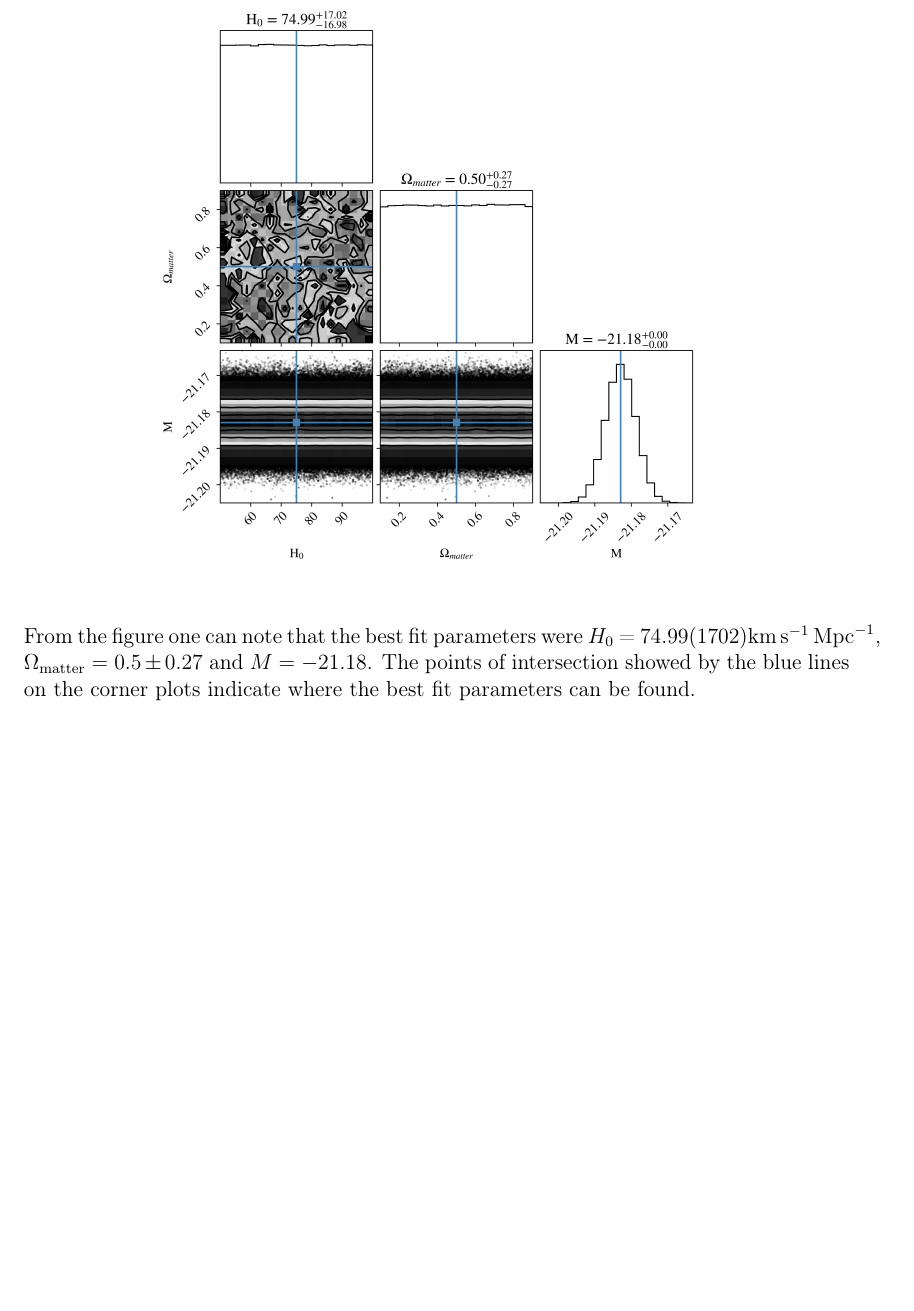
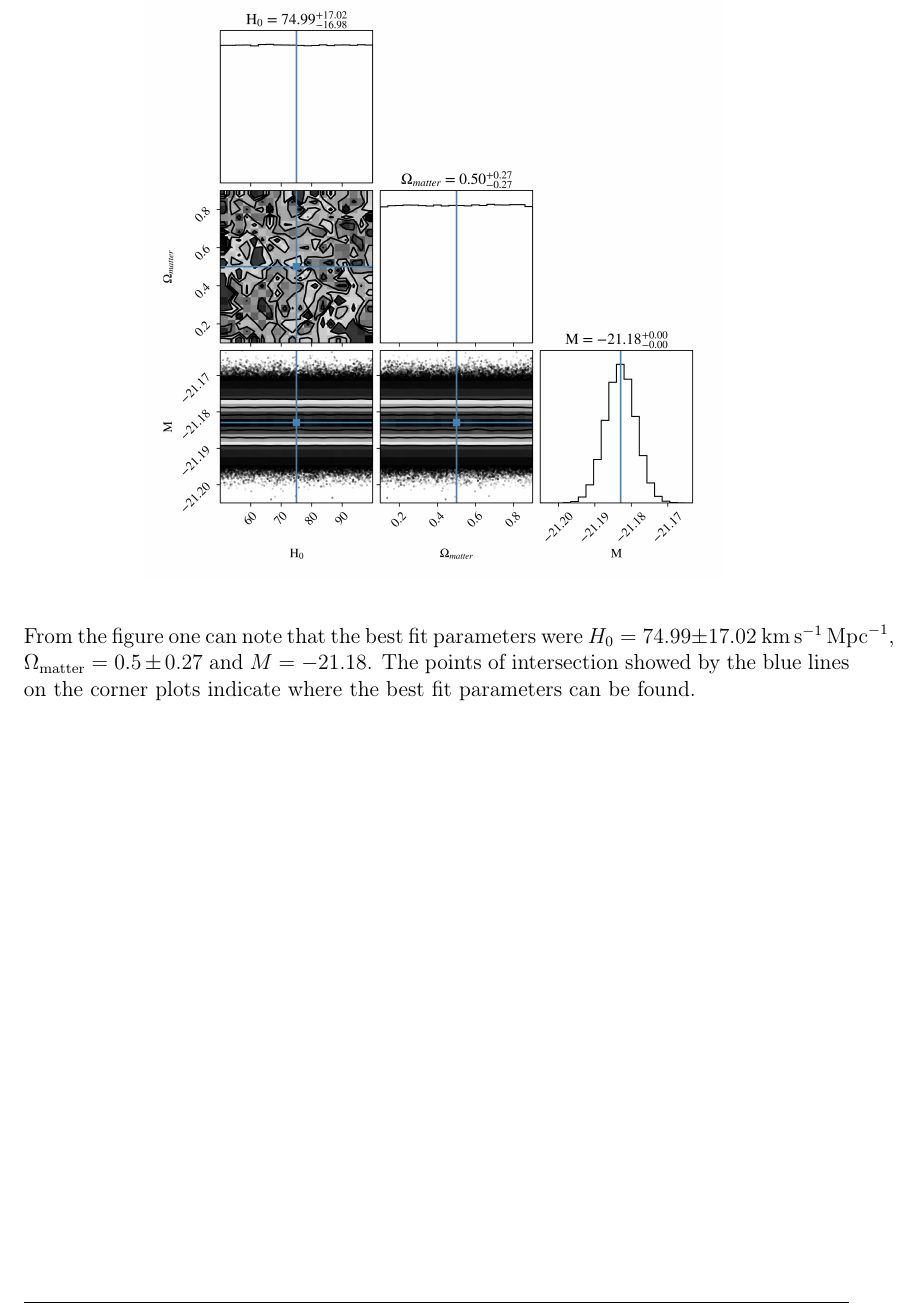
Before and after one commit to LeeFarrugia/PHY3111-Advanced-Experimental-Physics, a LaTeX document (Cosmic Expansion/Lee Farrugia - Group 7 - Cosmic Expansion MCMC.tex): part of page 5 of 12, cut so that both start at the same text, the shorter picture padded with empty space. Compiled offline with pdfLaTeX; a LaTeX package or settings file that is missing is left out.

Commit message:
Minor Edits

```diff
--- a/Cosmic Expansion/Lee Farrugia - Group 7 - Cosmic Expansion MCMC.tex
+++ b/Cosmic Expansion/Lee Farrugia - Group 7 - Cosmic Expansion MCMC.tex
@@ -82,7 +82,7 @@ It should be noted that the date for the redshift did not have any errors where
     \label{fig:corner~plots}
 \end{figure}
 
-From the figure one can note that the best fit parameters were \(H_0\) = \num{74.99 \pm 17.02}\unit{km.s^{-1}.Mpc^{-1}}, \(\Omega_{\mathrm{matter}} = 0.5 \pm 0.27\) and \(M = -21.18\). The points of intersection showed by the blue lines on the corner plots indicate where the best fit parameters can be found.
+From the figure one can note that the best fit parameters were \(H_0 = 74.99 \pm 17.02\)~\unit{km.s^{-1}.Mpc^{-1}}, \(\Omega_{\mathrm{matter}} = 0.5 \pm 0.27\) and \(M = -21.18\). The points of intersection showed by the blue lines on the corner plots indicate where the best fit parameters can be found.
 
 \begin{figure}[H]
     \centering
```
Also changed, not shown: 1 other file.
